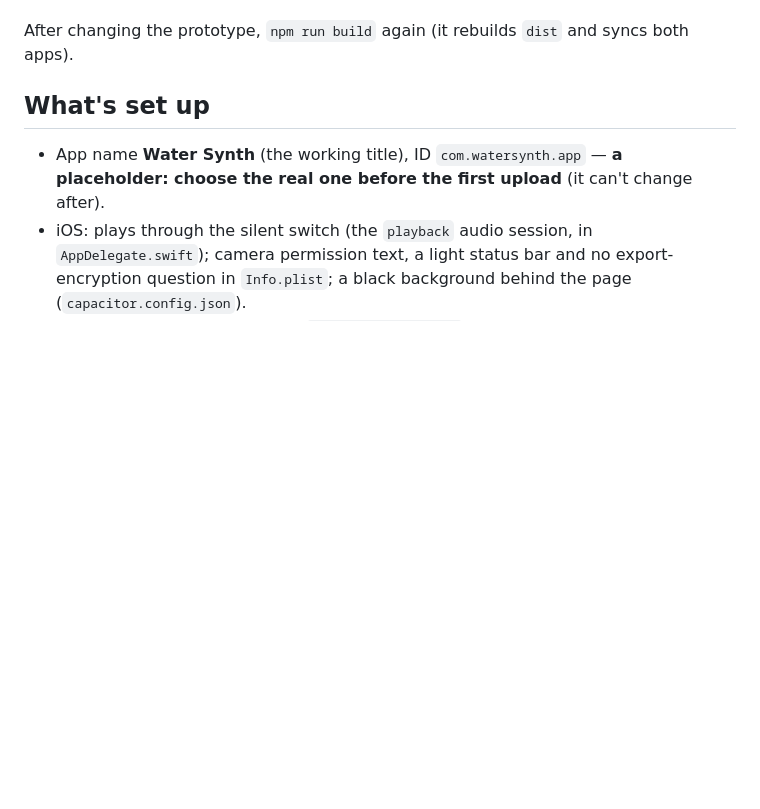
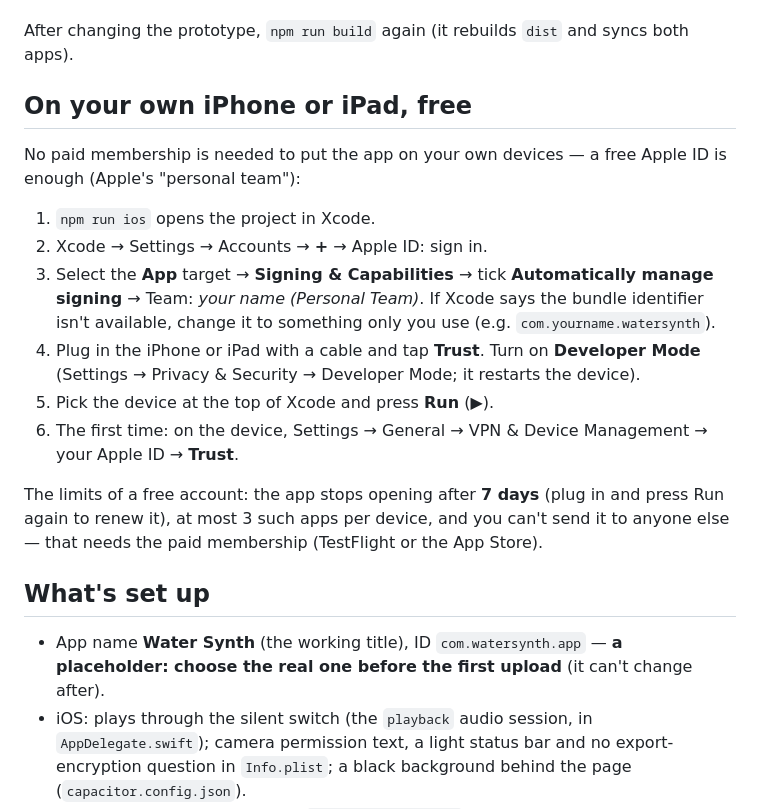
Before and after one commit to VPCVPCVPC/water-synth, a Markdown page: app/README.md, the part around the change. Rendered like a GitHub page; blank space fills up the shorter version.

Commit message:
App README: install on your own iPhone or iPad with a free Apple ID
Dash: "I've heard there's a way to put my app on just my iPhone and iPad
if I want, and I don't have to pay the developer subscription"

Co-Authored-By: Claude Opus 5.5 <noreply@anthropic.com>

```diff
--- a/app/README.md
+++ b/app/README.md
@@ -27,6 +27,29 @@ npm run build        # builds ../prototype/dist and copies it into both apps
 
 After changing the prototype, `npm run build` again (it rebuilds `dist` and
 syncs both apps).
+
+## On your own iPhone or iPad, free
+
+No paid membership is needed to put the app on your own devices — a free
+Apple ID is enough (Apple's "personal team"):
+
+1. `npm run ios` opens the project in Xcode.
+2. Xcode → Settings → Accounts → **+** → Apple ID: sign in.
+3. Select the **App** target → **Signing & Capabilities** → tick
+   **Automatically manage signing** → Team: *your name (Personal Team)*.
+   If Xcode says the bundle identifier isn't available, change it to
+   something only you use (e.g. `com.yourname.watersynth`).
+4. Plug in the iPhone or iPad with a cable and tap **Trust**. Turn on
+   **Developer Mode** (Settings → Privacy & Security → Developer Mode; it
+   restarts the device).
+5. Pick the device at the top of Xcode and press **Run** (▶).
+6. The first time: on the device, Settings → General → VPN & Device
+   Management → your Apple ID → **Trust**.
+
+The limits of a free account: the app stops opening after **7 days** (plug
+in and press Run again to renew it), at most 3 such apps per device, and
+you can't send it to anyone else — that needs the paid membership
+(TestFlight or the App Store).
 
 ## What's set up
 
```
